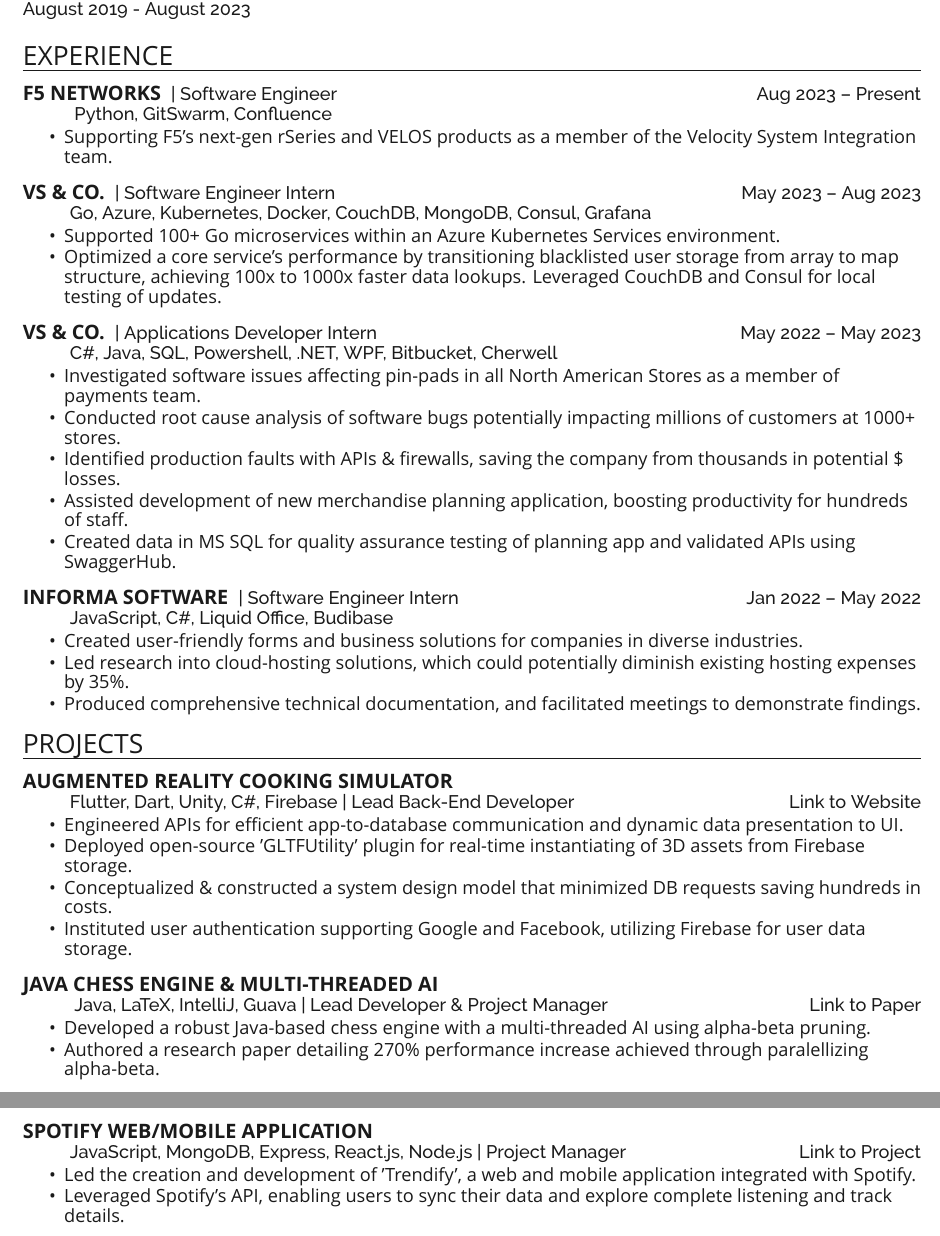
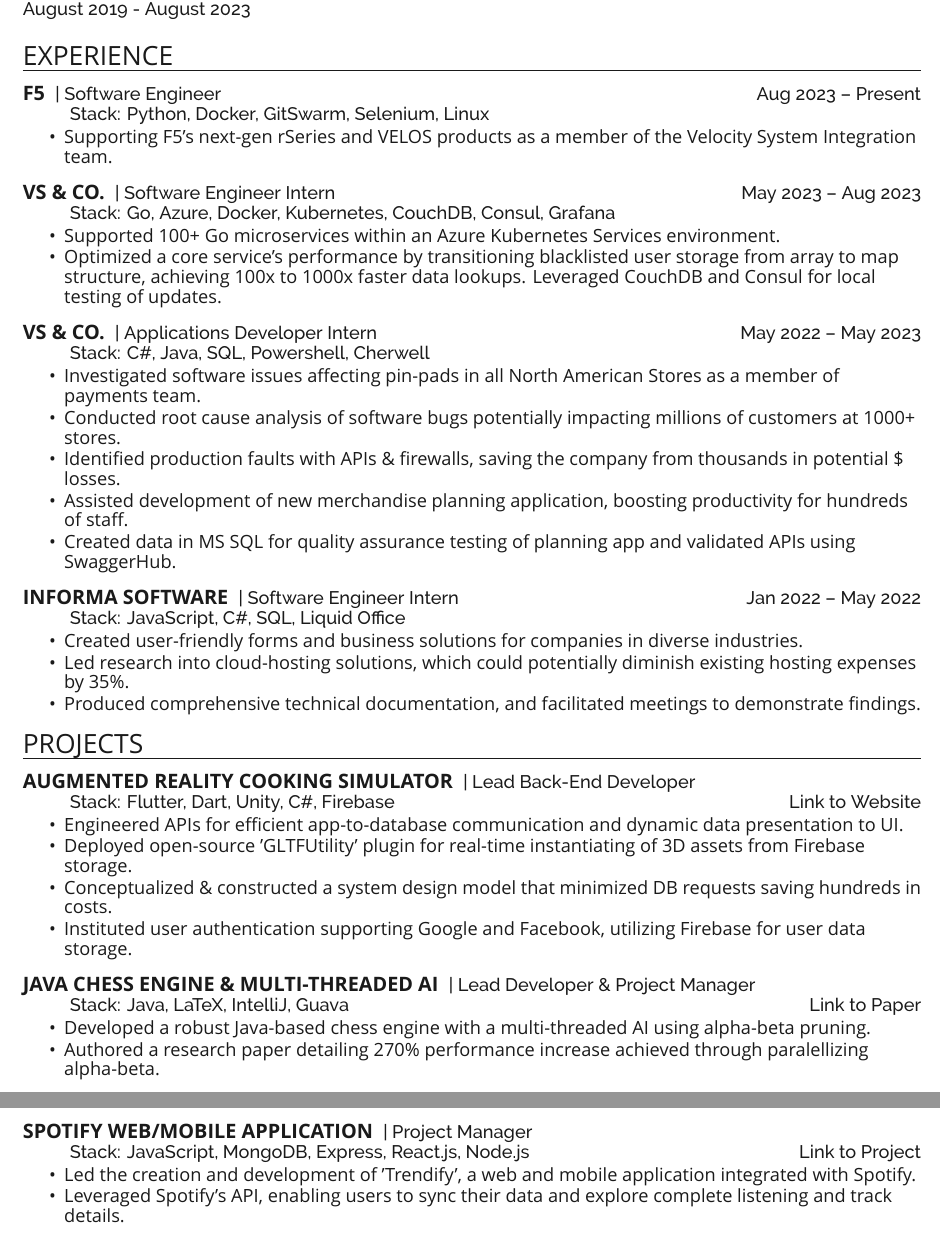
Before and after one commit to cirillojon/LaTeX-Resume, a LaTeX CV (Resume.tex): two parts of pages 1 and 2 of 2, joined at a grey line, cut so that both start at the same text. Compiled offline with XeLaTeX; a missing font is replaced by an installed copy or a similar font.

Commit message:
Update Resume.tex

```diff
--- a/Resume.tex
+++ b/Resume.tex
@@ -55,9 +55,9 @@
 
 \customsection{Experience}
 
-\runsubsection{F5 NETWORKS}
+\runsubsection{F5}
 \descript{| Software Engineer \hfill Aug 2023 – Present}
-\hspace{1cm}\descript{ Python, GitSwarm, Confluence}
+\hspace{1cm}\descript{Stack: Python, Docker, GitSwarm, Selenium, Linux}
 \begin{tightemize}
 \item Supporting F5's next-gen rSeries and VELOS products as a member of the Velocity System Integration team.
 \end{tightemize}
@@ -66,7 +66,7 @@
 
 \runsubsection{VS \& CO.}
 \descript{| Software Engineer Intern \hfill  May 2023 – Aug 2023}
-\hspace{1cm}\descript{Go, Azure, Kubernetes, Docker, CouchDB, MongoDB, Consul, Grafana}
+\hspace{1cm}\descript{Stack: Go, Azure, Docker, Kubernetes, CouchDB, Consul, Grafana}
 \begin{tightemize}
 \item Supported 100+ Go microservices within an Azure Kubernetes Services environment.
 \item Optimized a core service’s performance by transitioning blacklisted user storage from array to map structure, achieving 100x to 1000x faster data lookups. Leveraged CouchDB and Consul for local testing of updates.
@@ -75,7 +75,7 @@
 
 \runsubsection{VS \& CO.}
 \descript{| Applications Developer Intern \hfill  May 2022 – May 2023 }
-\hspace{1cm}\descript{C\#, Java, SQL, Powershell, .NET, WPF, Bitbucket, Cherwell}
+\hspace{1cm}\descript{Stack: C\#, Java, SQL, Powershell, Cherwell}
 \begin{tightemize}
 \item Investigated software issues affecting pin-pads in all North American Stores as a member of payments team.
 \item Conducted root cause analysis of software bugs potentially impacting millions of customers at 1000+ stores.
@@ -87,7 +87,7 @@
 
 \runsubsection{INFORMA SOFTWARE}
 \descript{| Software Engineer Intern \hfill  Jan 2022 – May 2022}
-\hspace{1cm}\descript{JavaScript, C\#, Liquid Office, Budibase}
+\hspace{1cm}\descript{Stack: JavaScript, C\#, SQL, Liquid Office}
 \begin{tightemize}
 \item Created user-friendly forms and business solutions for companies in diverse industries.
 \item Led research into cloud-hosting solutions, which could potentially diminish existing hosting expenses by 35\%.
@@ -102,8 +102,8 @@
 \customsection{PROJECTS}
 
 \runsubsection{AUGMENTED REALITY COOKING SIMULATOR}
-\descript{}
-\hspace{1cm}\descript{Flutter, Dart, Unity, C\#, Firebase | Lead Back-End Developer\hfill
+\descript{| Lead Back-End Developer}
+\hspace{1cm}\descript{Stack: Flutter, Dart, Unity, C\#, Firebase \hfill
 \href{https://arcuttingboard.com/}{Link to Website}}
 \begin{tightemize}
 \item Engineered APIs for efficient app-to-database communication and dynamic data presentation to UI.
@@ -114,8 +114,8 @@
 \sectionsep
 
 \runsubsection{JAVA CHESS ENGINE \& MULTI-THREADED AI}
-\descript{}
-\hspace{1cm}\descript{ Java, LaTeX, IntelliJ, Guava | Lead Developer \& Project Manager\hfill \href{https://cirillojon.herokuapp.com/images/Final-Paper.pdf}{Link to Paper}}
+\descript{| Lead Developer \& Project Manager}
+\hspace{1cm}\descript{Stack: Java, LaTeX, IntelliJ, Guava \hfill \href{https://cirillojon.herokuapp.com/images/Final-Paper.pdf}{Link to Paper}}
 \begin{tightemize}
 \item Developed a robust Java-based chess engine with a multi-threaded AI using alpha-beta pruning.
 \item Authored a research paper detailing 270\% performance increase achieved through paralellizing alpha-beta.
@@ -123,8 +123,8 @@
 \sectionsep
 
 \runsubsection{SPOTIFY WEB/MOBILE APPLICATION}
-\descript{}
-\hspace{1cm}\descript{JavaScript, MongoDB, Express, React.js, Node.js | Project Manager\hfill \href{https://trendify-project.herokuapp.com/}{Link to Project}}
+\descript{| Project Manager}
+\hspace{1cm}\descript{Stack: JavaScript, MongoDB, Express, React.js, Node.js \hfill \href{https://trendify-project.herokuapp.com/}{Link to Project}}
 \begin{tightemize}
 \item Led the creation and development of 'Trendify', a web and mobile application integrated with Spotify.
 \item Leveraged Spotify's API, enabling users to sync their data and explore complete listening and track details.
```
Also changed, not shown: Resume.tex (2 more changed lines).
